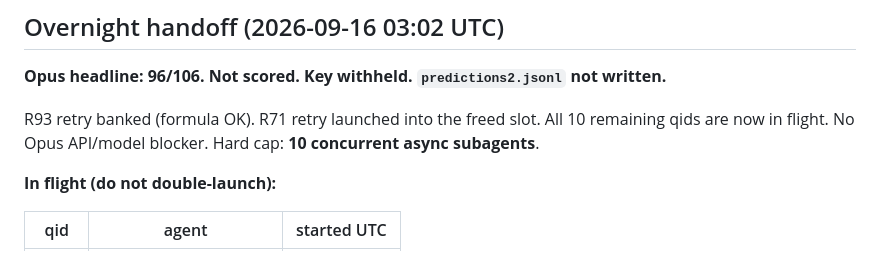
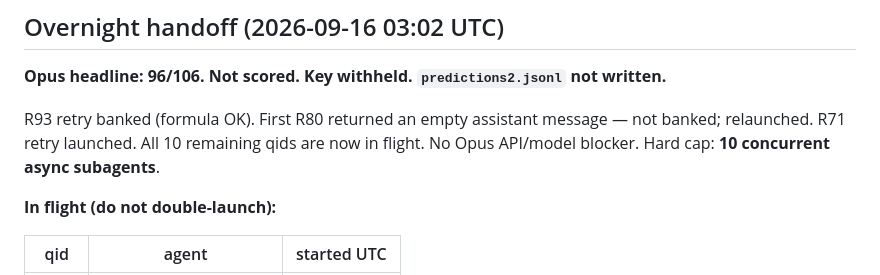
Before and after one commit to IlkhamFY/spectro-agent, a Markdown page: data/benchmark_expand/STATUS.md, the part around one of its changes. Drawn GitHub-style.

Commit message:
Note empty R80 completion and relaunch in expansion STATUS
Still 96/106. Empty assistant message, not banked. Retry occupies the freed slot.

Co-authored-by: ilkham <IlkhamFY@users.noreply.github.com>

```diff
--- a/data/benchmark_expand/STATUS.md
+++ b/data/benchmark_expand/STATUS.md
@@ -33,9 +33,9 @@ the exclusion of compounds the solver could not finish thinking about.
 
 **Opus headline: 96/106. Not scored. Key withheld. `predictions2.jsonl` not written.**
 
-R93 retry banked (formula OK). R71 retry launched into the freed slot. All 10 remaining
-qids are now in flight. No Opus API/model blocker. Hard cap: **10 concurrent async
-subagents**.
+R93 retry banked (formula OK). First R80 returned an empty assistant message — not banked; relaunched.
+R71 retry launched. All 10 remaining qids are now in flight. No Opus API/model blocker. Hard cap:
+**10 concurrent async subagents**.
 
 **In flight (do not double-launch):**
 
```
Also changed, not shown: other parts of data/benchmark_expand/STATUS.md (+1 -1 lines).
